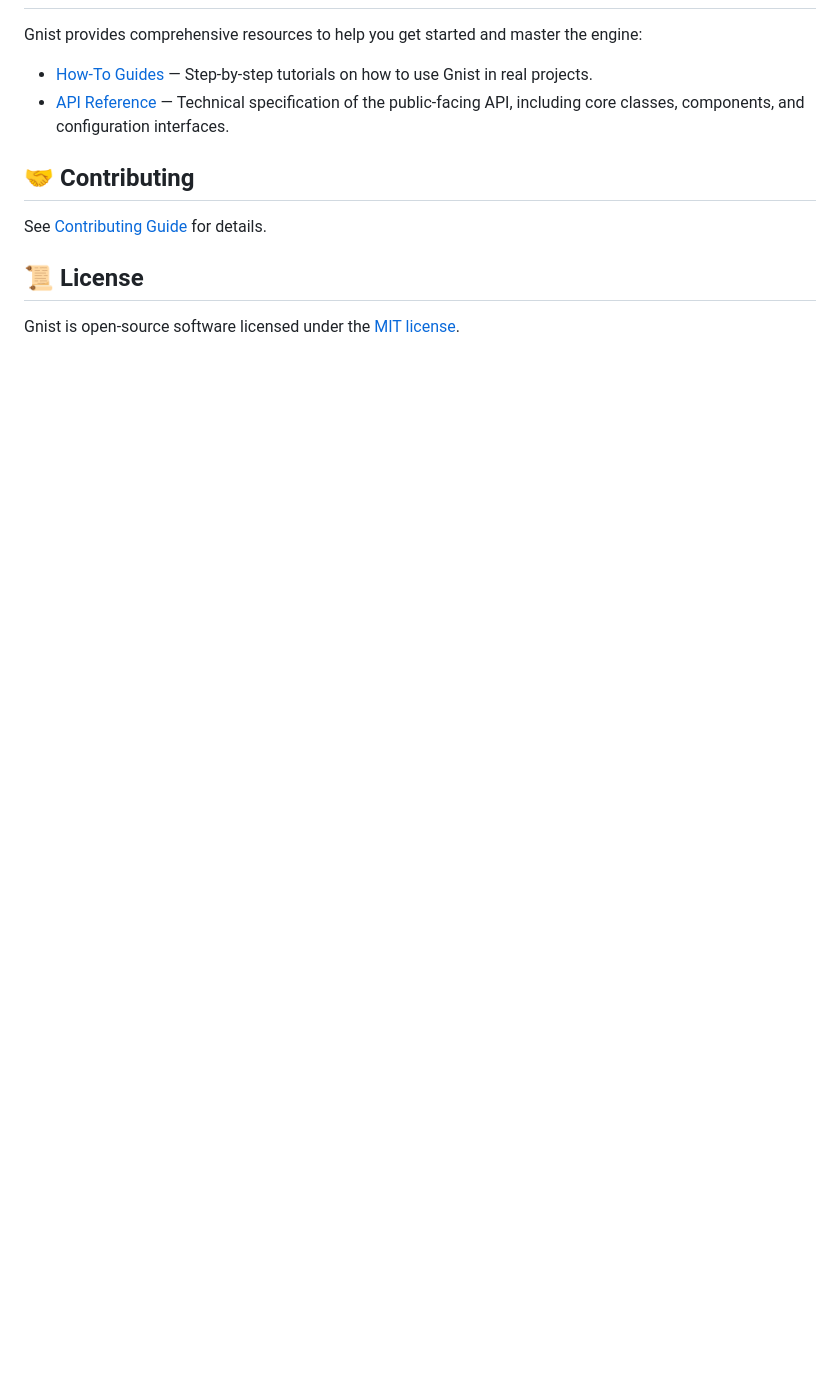
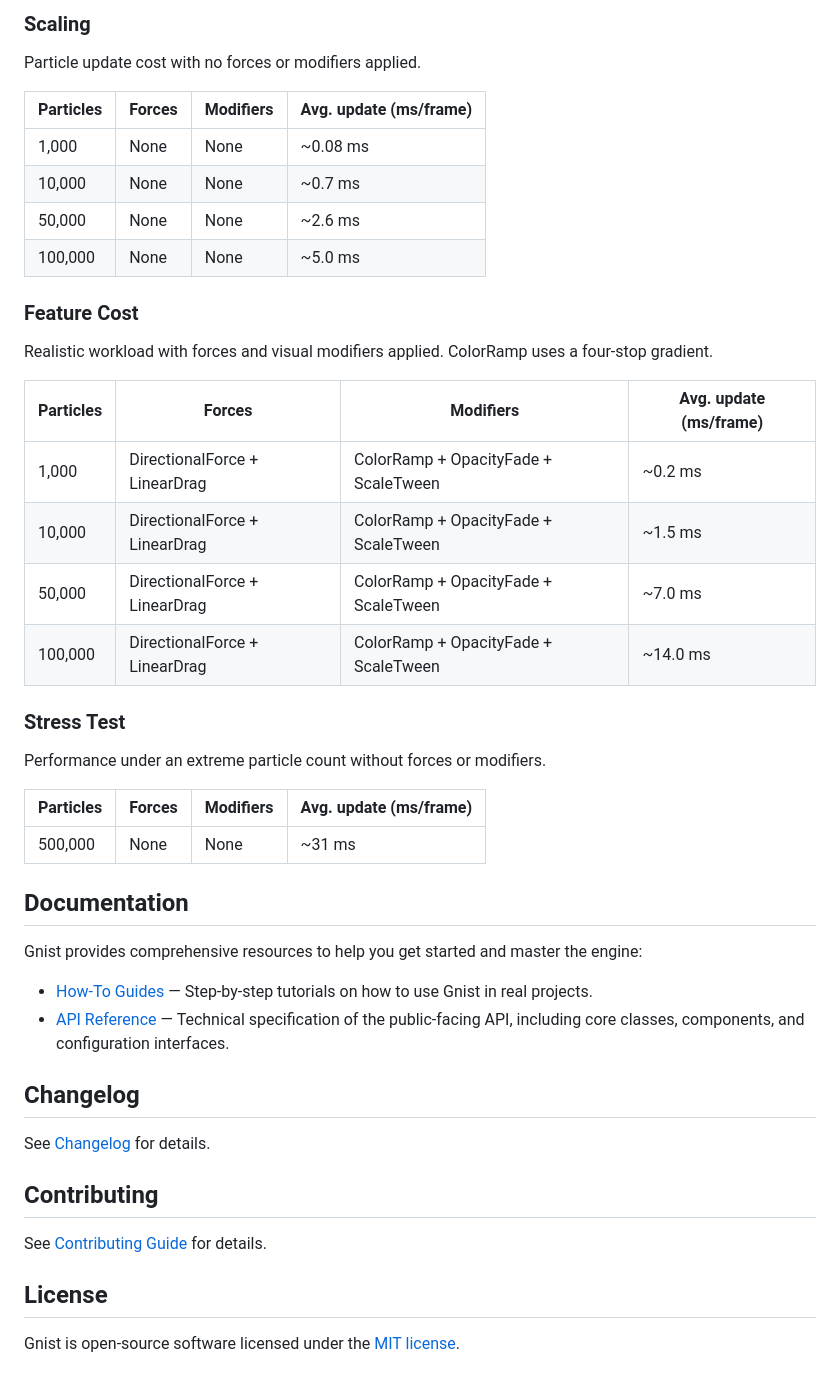
Before and after one commit to gergelybardos/gnist, a Markdown page: README.md, the part around one of its changes. Drawn GitHub-style; blank space fills up the shorter version.

```diff
--- a/README.md
+++ b/README.md
@@ -145,13 +182,48 @@ This is a minimal example; real applications typically extend it with additional
+### Scaling
+
+Particle update cost with no forces or modifiers applied.
+
+| Particles | Forces | Modifiers | Avg. update (ms/frame) |
+|-----------|--------|-----------|------------------------|
+| 1,000     | None   | None      | ~0.08 ms               |
+| 10,000    | None   | None      | ~0.7 ms                |
+| 50,000    | None   | None      | ~2.6 ms                |
+| 100,000   | None   | None      | ~5.0 ms                |
+
+### Feature Cost
+
+Realistic workload with forces and visual modifiers applied. ColorRamp uses a four-stop gradient.
+
+| Particles | Forces                        | Modifiers                            | Avg. update (ms/frame) |
+|-----------|-------------------------------|--------------------------------------|------------------------|
+| 1,000     | DirectionalForce + LinearDrag | ColorRamp + OpacityFade + ScaleTween | ~0.2 ms                |
+| 10,000    | DirectionalForce + LinearDrag | ColorRamp + OpacityFade + ScaleTween | ~1.5 ms                |
+| 50,000    | DirectionalForce + LinearDrag | ColorRamp + OpacityFade + ScaleTween | ~7.0 ms                |
+| 100,000   | DirectionalForce + LinearDrag | ColorRamp + OpacityFade + ScaleTween | ~14.0 ms               |
+
+### Stress Test
+
+Performance under an extreme particle count without forces or modifiers.
+
+| Particles | Forces | Modifiers | Avg. update (ms/frame) |
+|-----------|--------|-----------|------------------------|
+| 500,000   | None   | None      | ~31 ms                 |
+
+## Documentation <a name="documentation"></a>
 
 Gnist provides comprehensive resources to help you get started and master the engine:
 
 - [How-To Guides](https://gergelybardos.github.io/gnist/guides/index.html) — Step-by-step tutorials on how to use Gnist in real projects.
 - [API Reference](https://gergelybardos.github.io/gnist/api/index.html) — Technical specification of the public-facing API, including core classes, components, and configuration interfaces.
 
-## 🤝 Contributing <a name="contributing"></a>
+## Changelog <a name="changelog"></a>
+
+See [Changelog](./CHANGELOG.md) for details.
+
+## Contributing <a name="contributing"></a>
 
 See [Contributing Guide](./CONTRIBUTING.md) for details.
 
-## 📜 License <a name="license"></a>
+## License <a name="license"></a>
 
 Gnist is open-source software licensed under the [MIT license](./LICENSE).
```
Also changed, not shown: other parts of README.md (+54 -17 lines).
